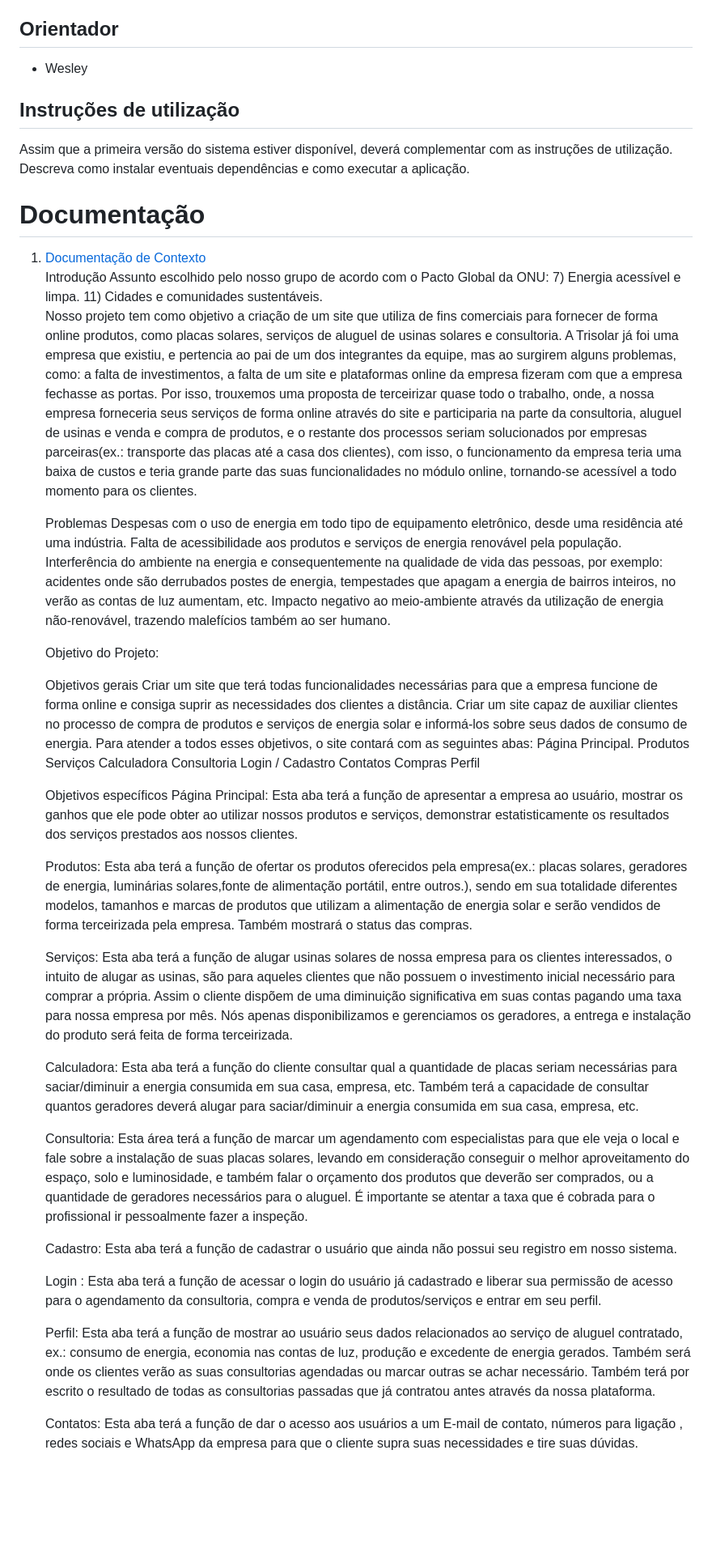
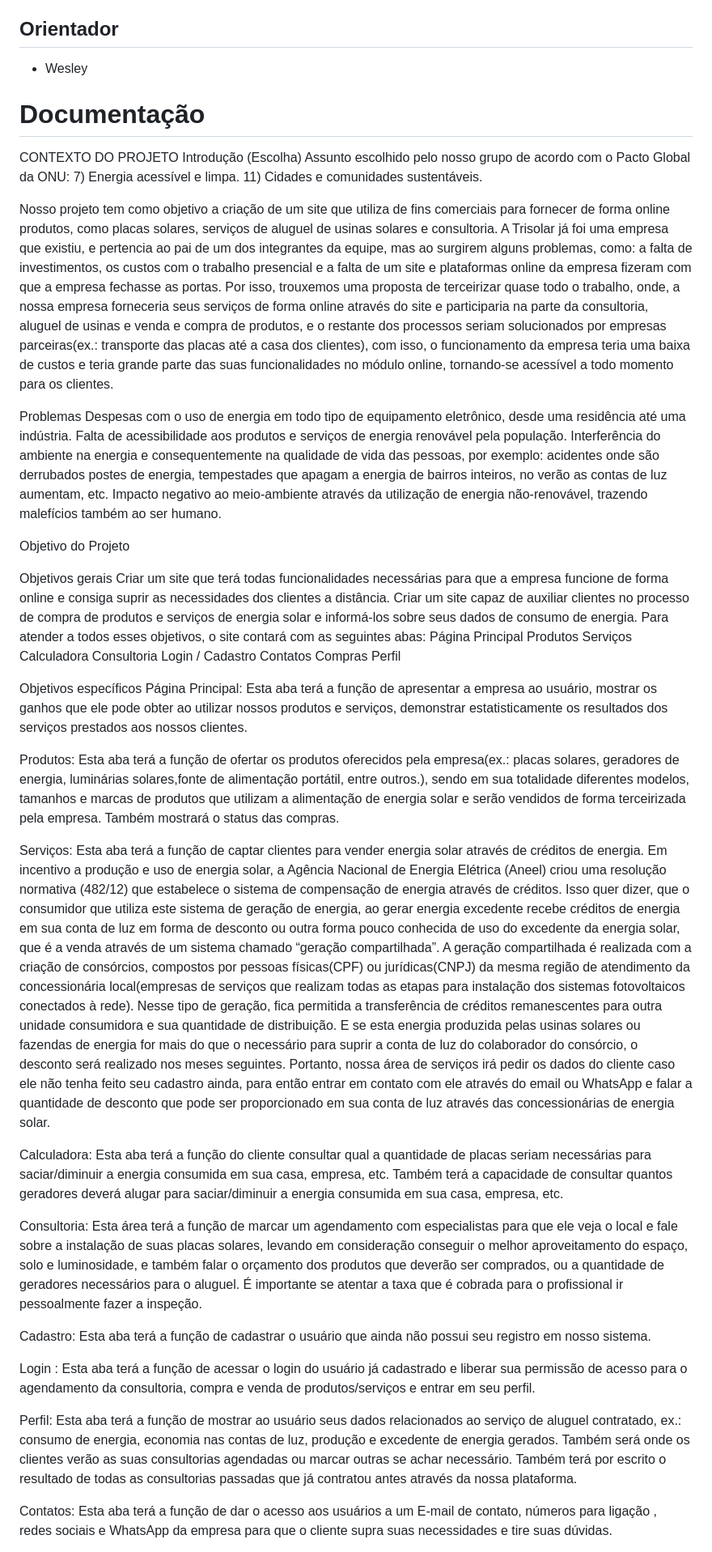
Before and after one commit to ICEI-PUC-Minas-PBR-SI/pbr-si-2024-1-1-ti-aw-t1-pbr-si-2024-1-1-ti-aw-trisolar, a Markdown page: README.md, the part around one of its changes. Shown at 81% size. Rendered like a GitHub page; blank space fills up the shorter version.

```diff
--- a/README.md
+++ b/README.md
@@ -21,21 +21,17 @@ Sites com propostas baseadas nos 12 princípios da ONU.
 
 * Wesley
 
-## Instruções de utilização
-
-Assim que a primeira versão do sistema estiver disponível, deverá complementar com as instruções de utilização. Descreva como instalar eventuais dependências e como executar a aplicação.
-
 # Documentação
-
-<ol>
-<li><a href="docs/01-Documentação de Contexto.md"> Documentação de Contexto</a></li>
-Introdução
+CONTEXTO DO PROJETO
+Introdução (Escolha)
 Assunto escolhido pelo nosso grupo de acordo com o Pacto Global da ONU:
 7) Energia acessível e limpa.
 11) Cidades e comunidades sustentáveis.
 
+
 Nosso projeto tem como objetivo a criação de um site que utiliza de fins comerciais para fornecer de forma online produtos, como placas solares, serviços de aluguel de usinas solares e consultoria.
-A Trisolar já foi uma empresa que existiu, e pertencia ao pai de um dos integrantes da equipe, mas ao surgirem alguns problemas, como: a falta de investimentos, a falta de um site e plataformas online da empresa fizeram com que a empresa fechasse as portas. Por isso, trouxemos uma proposta de terceirizar quase todo o trabalho, onde, a nossa empresa forneceria seus serviços de forma online através do site e participaria na parte da consultoria, aluguel de usinas e venda e compra de produtos, e o restante dos processos seriam solucionados por empresas parceiras(ex.: transporte das placas até a casa dos clientes), com isso, o funcionamento da empresa teria uma baixa de custos e teria grande parte das suas funcionalidades no módulo online, tornando-se acessível a todo momento para os clientes.
+A Trisolar já foi uma empresa que existiu, e pertencia ao pai de um dos integrantes da equipe, mas ao surgirem alguns problemas, como: a falta de investimentos, os custos com o trabalho presencial e a falta de um site e plataformas online da empresa fizeram com que a empresa fechasse as portas. Por isso, trouxemos uma proposta de terceirizar quase todo o trabalho, onde, a nossa empresa forneceria seus serviços de forma online através do site e participaria na parte da consultoria, aluguel de usinas e venda e compra de produtos, e o restante dos processos seriam solucionados por empresas parceiras(ex.: transporte das placas até a casa dos clientes), com isso, o funcionamento da empresa teria uma baixa de custos e teria grande parte das suas funcionalidades no módulo online, tornando-se acessível a todo momento para os clientes.
+
 
 Problemas
 Despesas com o uso de energia em todo tipo de equipamento eletrônico, desde uma residência até uma indústria.
@@ -44,14 +40,14 @@ Interferência do ambiente na energia e consequentemente na qualidade de vida da
 Impacto negativo ao meio-ambiente através da utilização de energia não-renovável, trazendo malefícios também ao ser humano.
 
 
-Objetivo do Projeto:
+Objetivo do Projeto
 
 
 Objetivos gerais
 Criar um site que terá todas funcionalidades necessárias para que a empresa funcione de forma online e consiga suprir as necessidades dos clientes a distância.
 Criar um site capaz de auxiliar clientes no processo de compra de produtos e serviços de energia solar e informá-los sobre seus dados de consumo de energia.
 Para atender a todos esses objetivos, o site contará com as seguintes abas:
-Página Principal.
+Página Principal
 Produtos
 Serviços
 Calculadora
@@ -61,26 +57,40 @@ Contatos
 Compras
 Perfil
 
+
 Objetivos específicos
 Página Principal:  Esta aba terá a função de apresentar a empresa ao usuário, mostrar os ganhos que ele pode obter  ao utilizar nossos produtos e serviços, demonstrar estatisticamente os resultados dos serviços prestados aos nossos clientes.
+
 
 Produtos: Esta aba terá a função de ofertar os produtos oferecidos pela empresa(ex.: placas solares, geradores de energia, luminárias solares,fonte de alimentação portátil, entre outros.), sendo em sua totalidade diferentes modelos, tamanhos e marcas de produtos que utilizam a alimentação de energia solar e serão vendidos de forma terceirizada pela empresa.
 Também mostrará o status das compras.
 
-Serviços: Esta aba terá a função de alugar usinas solares de nossa empresa para os clientes interessados, o intuito de alugar as usinas, são para aqueles clientes que não possuem o investimento inicial necessário para comprar a própria. Assim o cliente dispõem de uma diminuição significativa em suas contas pagando uma taxa para nossa empresa por mês. Nós apenas disponibilizamos e gerenciamos os geradores, a entrega e instalação do produto será feita de forma terceirizada.
+
+Serviços:  Esta aba terá a função de captar clientes para vender energia solar através de créditos de energia.
+Em incentivo a produção e uso de energia solar, a Agência Nacional de Energia Elétrica (Aneel) criou uma resolução normativa (482/12) que estabelece o sistema de compensação de energia através de créditos.
+Isso quer dizer, que o consumidor que utiliza este sistema de geração de energia, ao gerar energia excedente recebe créditos de energia em sua conta de luz em forma de desconto ou outra forma pouco conhecida de uso do excedente da energia solar, que é a venda através de um sistema chamado “geração compartilhada”.
+A geração compartilhada é realizada com a criação de consórcios, compostos por pessoas físicas(CPF) ou jurídicas(CNPJ) da mesma região de atendimento da concessionária local(empresas de serviços que realizam todas as etapas para instalação dos sistemas fotovoltaicos conectados à rede). Nesse tipo de geração, fica permitida a transferência de créditos remanescentes para outra unidade consumidora e sua quantidade de distribuição.
+E se esta energia produzida pelas usinas solares ou fazendas de energia for mais do que o necessário para suprir a conta de luz do colaborador do consórcio, o desconto será realizado nos meses seguintes.
+Portanto, nossa área de serviços irá pedir os dados do cliente caso ele não tenha feito seu cadastro ainda, para então entrar em contato com ele através do email ou WhatsApp e falar a quantidade de desconto que pode ser proporcionado em sua conta de luz através das concessionárias de energia solar.
+
 
 Calculadora: Esta aba terá a função do cliente consultar qual a quantidade de placas seriam necessárias para saciar/diminuir a energia consumida em sua casa, empresa, etc.
 Também terá a capacidade de consultar quantos geradores deverá alugar para saciar/diminuir a energia consumida em sua casa, empresa, etc.
 
+
 Consultoria: Esta área terá a função de marcar um agendamento com especialistas para que ele veja o local e fale sobre a instalação de suas placas solares, levando em consideração conseguir o melhor aproveitamento do espaço, solo e luminosidade, e também falar o orçamento dos produtos que deverão ser comprados, ou a quantidade de geradores necessários para o aluguel. É importante se atentar a taxa que é cobrada para o profissional ir pessoalmente fazer a inspeção.
+
 
 Cadastro: Esta aba terá a função de cadastrar o usuário que ainda não possui seu registro em nosso sistema.
 
+
 Login : Esta aba terá a função de acessar o login do usuário já cadastrado e liberar sua permissão de acesso para o agendamento da consultoria, compra e venda de produtos/serviços e entrar em seu perfil.
+
 
 Perfil: Esta aba terá a função de mostrar ao usuário seus dados relacionados ao serviço de aluguel contratado, ex.: consumo de energia, economia nas contas de luz, produção e excedente de energia gerados.
 Também será onde os clientes verão as suas consultorias agendadas ou marcar outras se achar necessário.
 Também terá por escrito o resultado de todas as consultorias passadas que já contratou antes através da nossa plataforma.
 
+
 Contatos: Esta aba terá a função de dar o acesso aos usuários a um E-mail de contato, números para ligação , redes sociais e WhatsApp da empresa para que o cliente supra suas necessidades e tire suas dúvidas.
 
```
Also changed, not shown: other parts of README.md (+96 -32 lines).
